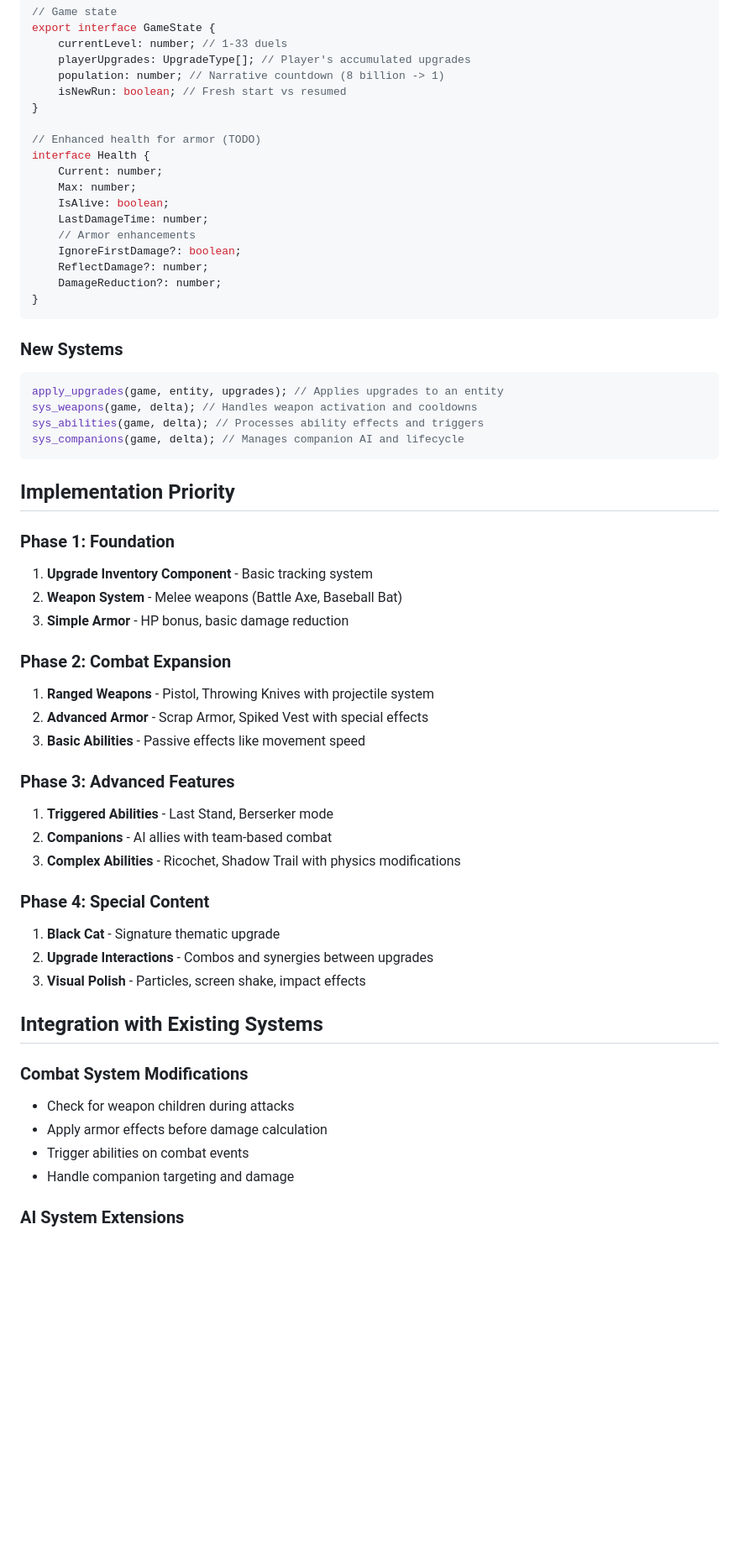
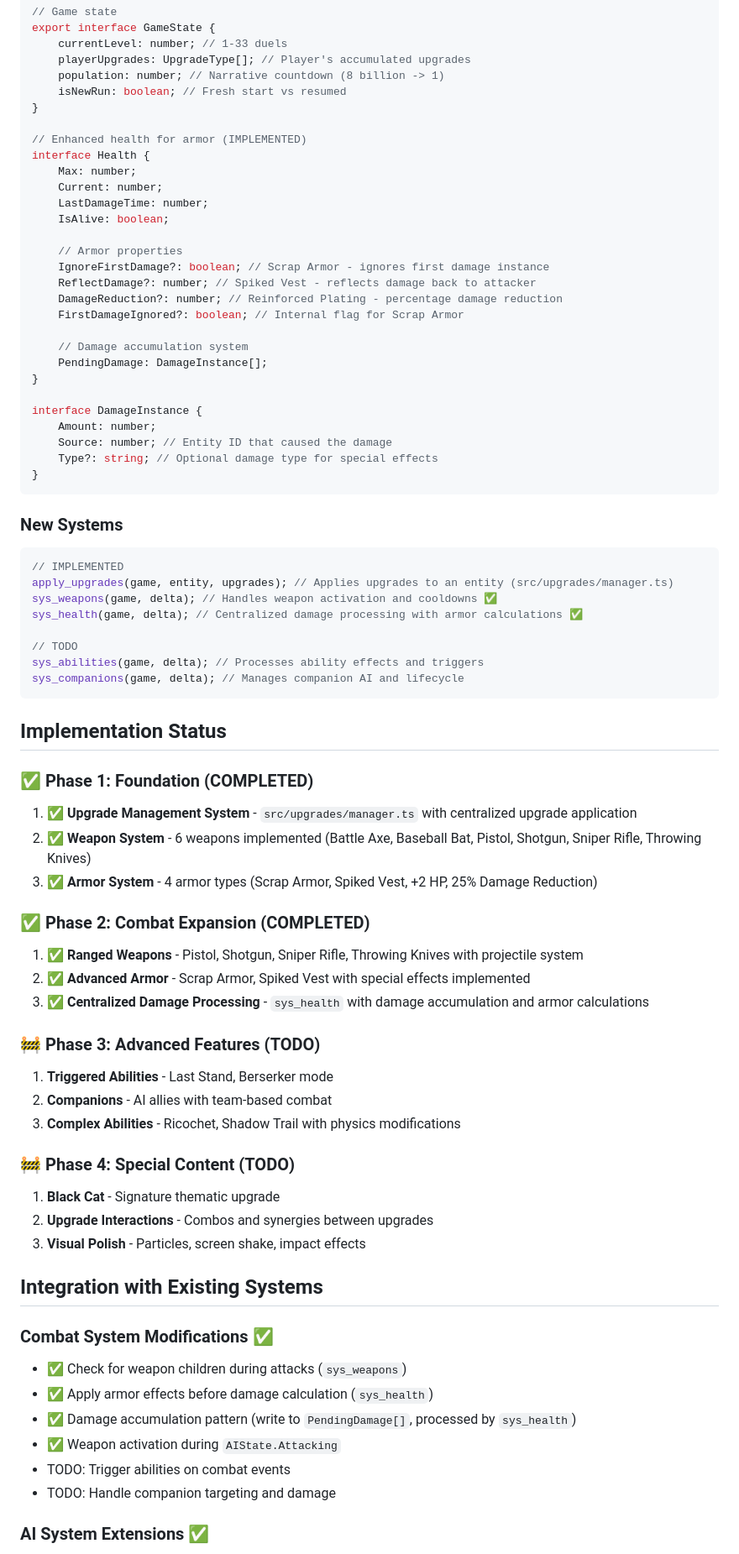
Before and after one commit to piesku/blackcat, a Markdown page: docs/upgrades.md, the part around one of its changes. Shown at 84% size. Rendered like a GitHub page; blank space fills up the shorter version.

Commit message:
Update docs/upgrades

````diff
--- a/docs/upgrades.md
+++ b/docs/upgrades.md
@@ -194,49 +190,64 @@ export interface GameState {
     isNewRun: boolean; // Fresh start vs resumed
 }
 
-// Enhanced health for armor (TODO)
+// Enhanced health for armor (IMPLEMENTED)
 interface Health {
+    Max: number;
     Current: number;
-    Max: number;
+    LastDamageTime: number;
     IsAlive: boolean;
-    LastDamageTime: number;
-    // Armor enhancements
-    IgnoreFirstDamage?: boolean;
-    ReflectDamage?: number;
-    DamageReduction?: number;
+
+    // Armor properties
+    IgnoreFirstDamage?: boolean; // Scrap Armor - ignores first damage instance
+    ReflectDamage?: number; // Spiked Vest - reflects damage back to attacker
+    DamageReduction?: number; // Reinforced Plating - percentage damage reduction
+    FirstDamageIgnored?: boolean; // Internal flag for Scrap Armor
+
+    // Damage accumulation system
+    PendingDamage: DamageInstance[];
+}
+
+interface DamageInstance {
+    Amount: number;
+    Source: number; // Entity ID that caused the damage
+    Type?: string; // Optional damage type for special effects
 }
 ```
 
 ### New Systems
 
 ```typescript
-apply_upgrades(game, entity, upgrades); // Applies upgrades to an entity
-sys_weapons(game, delta); // Handles weapon activation and cooldowns
+// IMPLEMENTED
+apply_upgrades(game, entity, upgrades); // Applies upgrades to an entity (src/upgrades/manager.ts)
+sys_weapons(game, delta); // Handles weapon activation and cooldowns ✅
+sys_health(game, delta); // Centralized damage processing with armor calculations ✅
+
+// TODO
 sys_abilities(game, delta); // Processes ability effects and triggers
 sys_companions(game, delta); // Manages companion AI and lifecycle
 ```
 
-## Implementation Priority
+## Implementation Status
 
-### Phase 1: Foundation
+### ✅ Phase 1: Foundation (COMPLETED)
 
-1. **Upgrade Inventory Component** - Basic tracking system
-2. **Weapon System** - Melee weapons (Battle Axe, Baseball Bat)
-3. **Simple Armor** - HP bonus, basic damage reduction
+1. ✅ **Upgrade Management System** - `src/upgrades/manager.ts` with centralized upgrade application
+2. ✅ **Weapon System** - 6 weapons implemented (Battle Axe, Baseball Bat, Pistol, Shotgun, Sniper Rifle, Throwing Knives)
+3. ✅ **Armor System** - 4 armor types (Scrap Armor, Spiked Vest, +2 HP, 25% Damage Reduction)
 
-### Phase 2: Combat Expansion
+### ✅ Phase 2: Combat Expansion (COMPLETED)
 
-1. **Ranged Weapons** - Pistol, Throwing Knives with projectile system
-2. **Advanced Armor** - Scrap Armor, Spiked Vest with special effects
-3. **Basic Abilities** - Passive effects like movement speed
+1. ✅ **Ranged Weapons** - Pistol, Shotgun, Sniper Rifle, Throwing Knives with projectile system
+2. ✅ **Advanced Armor** - Scrap Armor, Spiked Vest with special effects implemented
+3. ✅ **Centralized Damage Processing** - `sys_health` with damage accumulation and armor calculations
 
-### Phase 3: Advanced Features
+### 🚧 Phase 3: Advanced Features (TODO)
 
 1. **Triggered Abilities** - Last Stand, Berserker mode
 2. **Companions** - AI allies with team-based combat
 3. **Complex Abilities** - Ricochet, Shadow Trail with physics modifications
 
-### Phase 4: Special Content
+### 🚧 Phase 4: Special Content (TODO)
 
 1. **Black Cat** - Signature thematic upgrade
 2. **Upgrade Interactions** - Combos and synergies between upgrades
@@ -244,12 +255,14 @@ sys_companions(game, delta); // Manages companion AI and lifecycle
 
 ## Integration with Existing Systems
 
-### Combat System Modifications
+### Combat System Modifications ✅
 
-- Check for weapon children during attacks
-- Apply armor effects before damage calculation
-- Trigger abilities on combat events
-- Handle companion targeting and damage
+- ✅ Check for weapon children during attacks (`sys_weapons`)
+- ✅ Apply armor effects before damage calculation (`sys_health`)
+- ✅ Damage accumulation pattern (write to `PendingDamage[]`, processed by `sys_health`)
+- ✅ Weapon activation during `AIState.Attacking`
+- TODO: Trigger abilities on combat events
+- TODO: Handle companion targeting and damage
 
-### AI System Extensions
+### AI System Extensions ✅
 
````
Also changed, not shown: other parts of docs/upgrades.md (+41 -32 lines).
